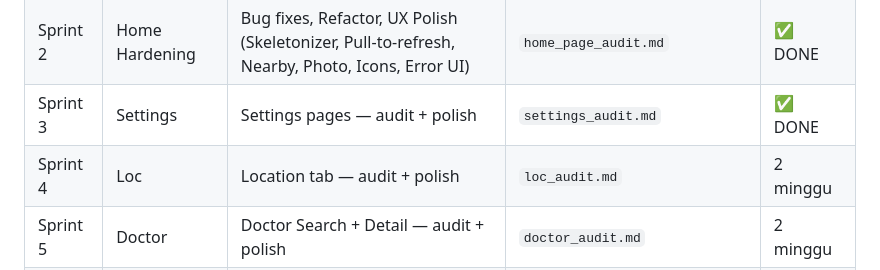
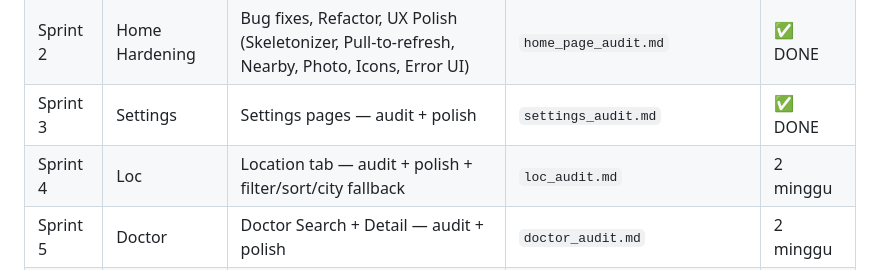
Before and after one commit to fahrezahaydar/health_pal, a Markdown page: docs/progress/sprint_roadmap.md, the part around the change. GitHub-like rendering.

```diff
--- a/docs/progress/sprint_roadmap.md
+++ b/docs/progress/sprint_roadmap.md
@@ -13,7 +13,7 @@
 | Sprint 1 | Foundation | Auth, Home, Doctor, Booking, Profile, Loc, Settings, Notif | — | ✅ DONE |
 | Sprint 2 | Home Hardening | Bug fixes, Refactor, UX Polish (Skeletonizer, Pull-to-refresh, Nearby, Photo, Icons, Error UI) | `home_page_audit.md` | ✅ DONE |
 | Sprint 3 | Settings | Settings pages — audit + polish | `settings_audit.md` | ✅ DONE |
-| Sprint 4 | Loc | Location tab — audit + polish | `loc_audit.md` | 2 minggu |
+| Sprint 4 | Loc | Location tab — audit + polish + filter/sort/city fallback | `loc_audit.md` | 2 minggu |
 | Sprint 5 | Doctor | Doctor Search + Detail — audit + polish | `doctor_audit.md` | 2 minggu |
 | Sprint 6 | Booking | Booking flow (create, history, detail, cancel) — audit + polish | `booking_audit.md` | 2 minggu |
 | Sprint 7 | Profile | Profile, Edit Profile, Favorites — audit + polish | `profile_audit.md` | 2 minggu |
```
Also changed, not shown: docs/progress/sprint_4_plan.md (added, +278 -0 lines).
